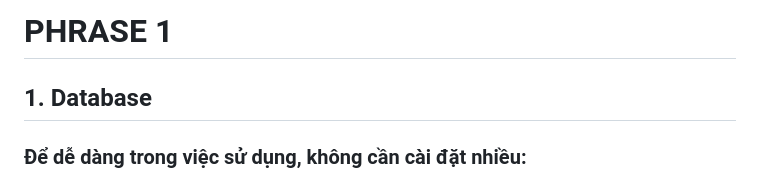
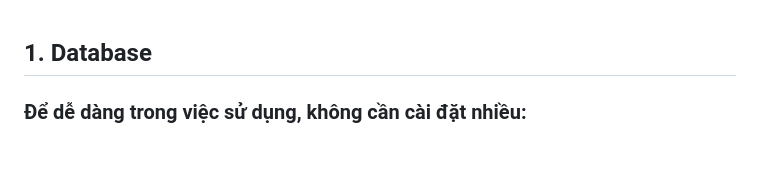
Before and after one commit to tamikun/esp32-client, a Markdown page: README.md, the part around the change. GitHub-like rendering; blank space fills up the shorter version.

```diff
--- a/README.md
+++ b/README.md
@@ -1,4 +1,3 @@
-# PHRASE 1
 
 ## 1. Database
 
```
